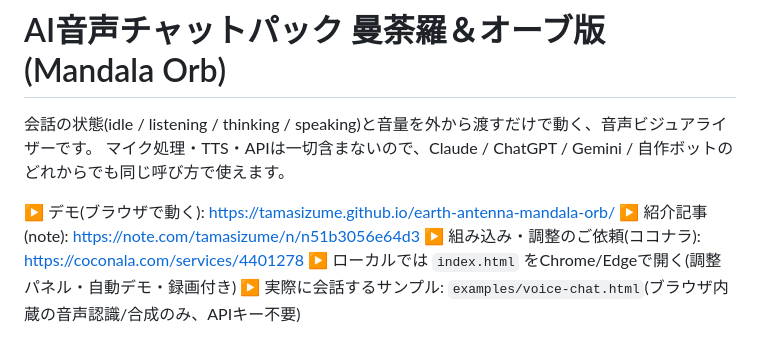
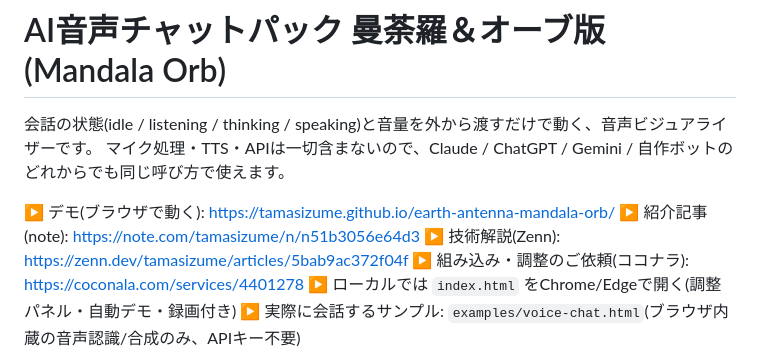
Before and after one commit to tamasizume/earth-antenna-mandala-orb, a Markdown page: README.md, the part around the change. Drawn GitHub-style.

```diff
--- a/README.md
+++ b/README.md
@@ -5,6 +5,7 @@
 
 ▶ デモ(ブラウザで動く): https://tamasizume.github.io/earth-antenna-mandala-orb/
 ▶ 紹介記事(note): https://note.com/tamasizume/n/n51b3056e64d3
+▶ 技術解説(Zenn): https://zenn.dev/tamasizume/articles/5bab9ac372f04f
 ▶ 組み込み・調整のご依頼(ココナラ): https://coconala.com/services/4401278
 ▶ ローカルでは `index.html` をChrome/Edgeで開く(調整パネル・自動デモ・録画付き)
 ▶ 実際に会話するサンプル: `examples/voice-chat.html`(ブラウザ内蔵の音声認識/合成のみ、APIキー不要)
```
Also changed, not shown: docs/threads-posts.md (+1 -1 lines).
